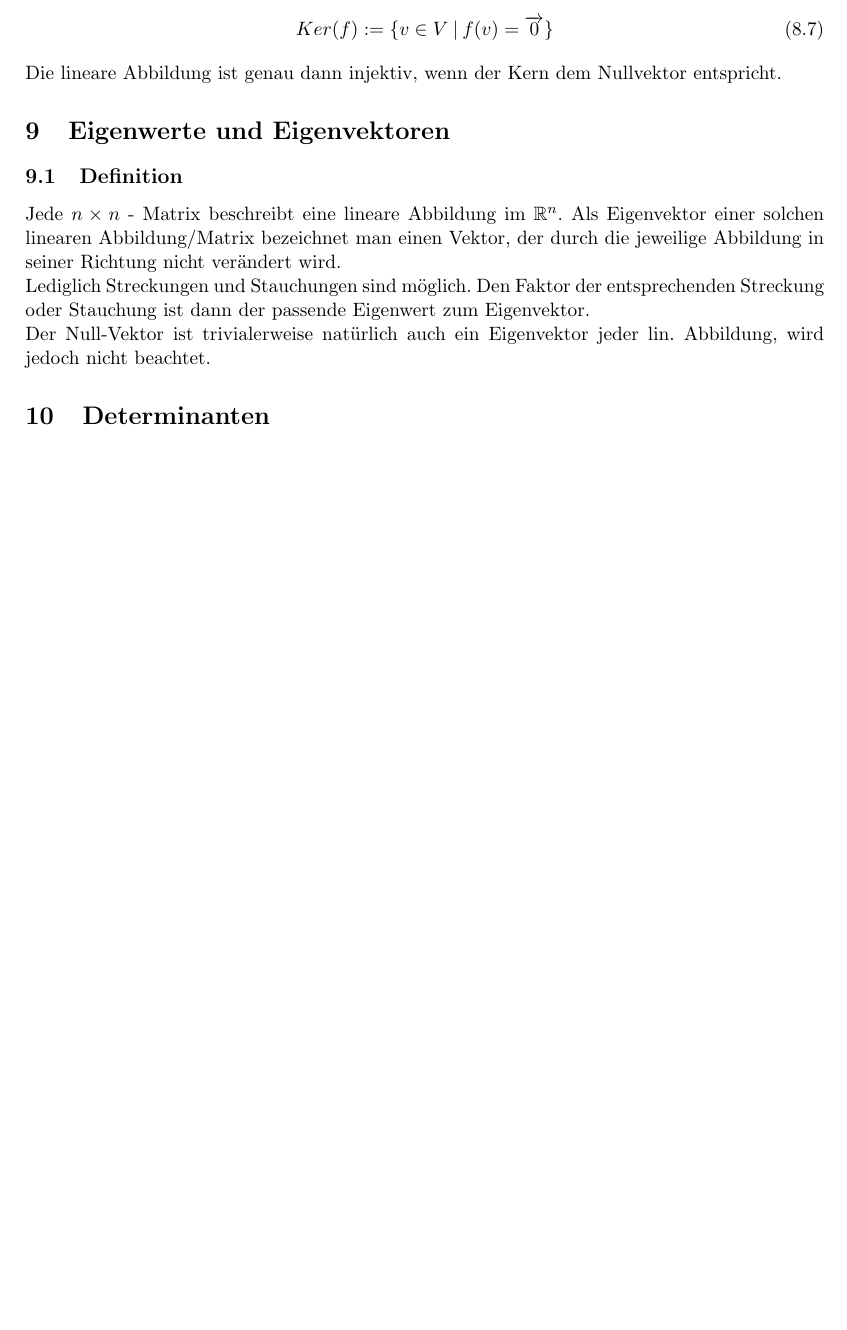
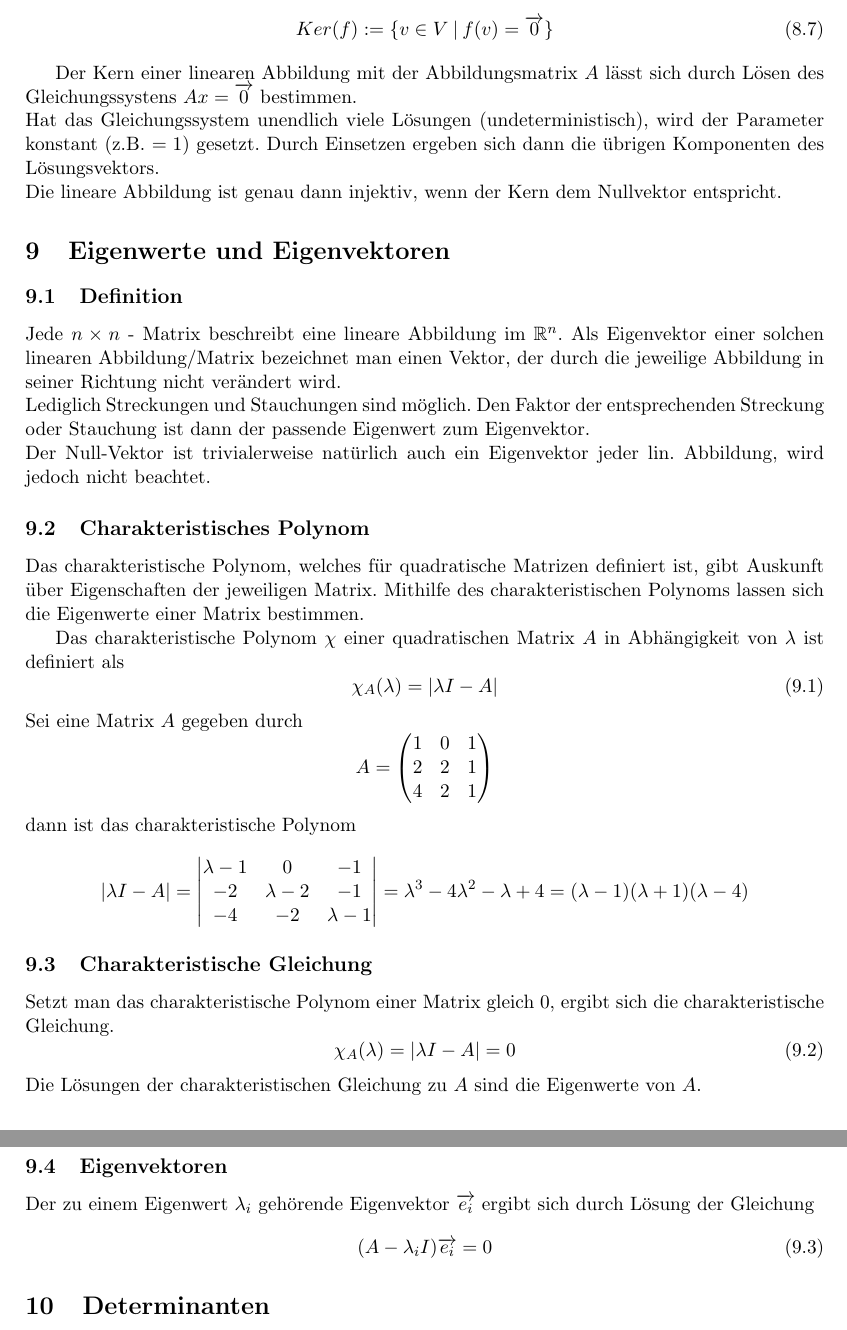
Before and after one commit to olivermichel/formelsammlung, a LaTeX document (formelsammlung-master.tex, which reads 8-lineare-abbildungen.tex, 9-eigenwerte-eigenvektoren.tex): part of page 12 of 12 before the commit and two parts of pages 12 and 13 of 13 after it, the two joined at a grey line, cut so that both start at the same text, the shorter picture padded with empty space. Compiled offline with pdfLaTeX.

Commit message:
changes/additions in chapter 8/9

```diff
--- a/8-lineare-abbildungen.tex
+++ b/8-lineare-abbildungen.tex
@@ -69,4 +69,10 @@ Nullvektor abgebildet werden. Der Kern ist eine Untermenge von $V$.
 \begin{equation}
 	Ker(f) := \{v \in V \: | \: f(v) = \overrightarrow{0}\}
 \end{equation}
+
+Der Kern einer linearen Abbildung mit der Abbildungsmatrix $A$ lässt sich durch Lösen des
+Gleichungssystens $Ax = \overrightarrow{0}$ bestimmen. \\
+Hat das Gleichungssystem unendlich viele Lösungen
+(undeterministisch), wird der Parameter konstant (z.B. $=1$) gesetzt. Durch Einsetzen ergeben sich dann die
+übrigen Komponenten des Lösungsvektors. \\
 Die lineare Abbildung ist genau dann injektiv, wenn der Kern dem Nullvektor entspricht.
--- a/9-eigenwerte-eigenvektoren.tex
+++ b/9-eigenwerte-eigenvektoren.tex
@@ -11,3 +11,42 @@ Abbildung in seiner Richtung nicht verändert wird.\\
 Lediglich Streckungen und Stauchungen sind möglich. Den Faktor der entsprechenden
 Streckung oder Stauchung ist dann der passende Eigenwert zum Eigenvektor.\\
 Der Null-Vektor ist trivialerweise natürlich auch ein Eigenvektor jeder lin. Abbildung, wird jedoch nicht beachtet.
+
+\subsection{Charakteristisches Polynom}
+\label{sub:charakteristisches_polynom}
+
+Das charakteristische Polynom, welches für quadratische Matrizen definiert ist, gibt Auskunft über Eigenschaften
+der jeweiligen Matrix. Mithilfe des charakteristischen Polynoms lassen sich die Eigenwerte einer Matrix bestimmen.
+
+Das charakteristische Polynom $\chi$ einer quadratischen Matrix $A$ in Abhängigkeit von $\lambda$
+ist definiert als
+\begin{equation}
+	\chi_A(\lambda) = |\lambda I-A|
+\end{equation}
+Sei eine Matrix $A$ gegeben durch
+\begin{displaymath}
+	A = \left( \begin{matrix}1 & 0 & 1 \\ 2 & 2 & 1 \\ 4 & 2 & 1 \end{matrix} \right)
+\end{displaymath}
+dann ist das charakteristische Polynom
+\begin{displaymath}
+	|\lambda I-A|
+	= \left| \begin{matrix}\lambda-1 & 0 & -1 \\ -2 & \lambda-2 & -1 \\ -4 & -2 & \lambda-1 \end{matrix} \right|
+	= \lambda^3 - 4 \lambda^2 - \lambda + 4 = (\lambda - 1)(\lambda + 1)(\lambda - 4)
+\end{displaymath}
+
+\subsection{Charakteristische Gleichung}
+\label{sub:charakteristische_gleichung}
+
+Setzt man das charakteristische Polynom einer Matrix gleich 0, ergibt sich die charakteristische Gleichung.
+\begin{equation}
+	\chi_A(\lambda) = |\lambda I-A| = 0
+\end{equation}
+Die Lösungen der charakteristischen Gleichung zu $A$ sind die Eigenwerte von $A$.
+
+\subsection{Eigenvektoren}
+\label{sub:eigenvektoren}
+
+Der zu einem Eigenwert $\lambda_i$ gehörende Eigenvektor $\overrightarrow{e_i}$ ergibt sich durch Lösung der Gleichung
+\begin{equation}
+	(A - \lambda_i I)\overrightarrow{e_i} = 0
+\end{equation}
```
Also changed, not shown: 1-grundlagen.tex (+2 -2 lines), 10-determinanten.tex (+4 -4 lines), 1 other file.
